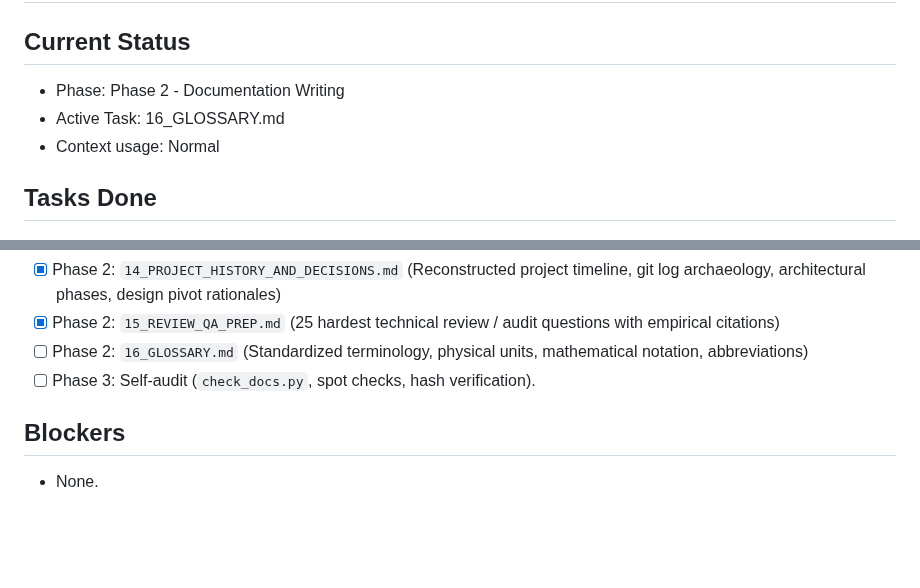
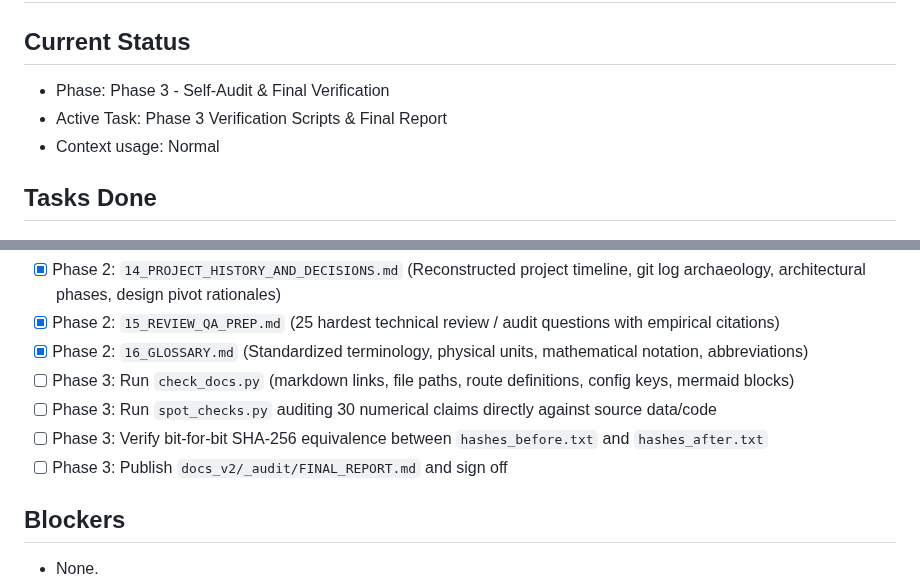
Before and after one commit to 1varun0/scada, a Markdown page: docs_v2/_audit/PROGRESS.md, 2 parts joined by grey strips. Rendered like a GitHub page; blank space fills up the shorter version.

```diff
--- a/docs_v2/_audit/PROGRESS.md
+++ b/docs_v2/_audit/PROGRESS.md
@@ -1,8 +1,8 @@
 # Progress Tracker: SCADA Hybrid IDS Documentation Audit (docs_v2)
 
 ## Current Status
-- Phase: Phase 2 - Documentation Writing
-- Active Task: 16_GLOSSARY.md
+- Phase: Phase 3 - Self-Audit & Final Verification
+- Active Task: Phase 3 Verification Scripts & Final Report
 - Context usage: Normal
 
 ## Tasks Done
@@ -84,8 +84,11 @@
 - [x] Phase 2: `13_THREAT_MODEL.md` (STRIDE/MITRE ATT&CK for ICS threat model, threat agents, attack taxonomy, detection assumptions, prevention boundaries)
 - [x] Phase 2: `14_PROJECT_HISTORY_AND_DECISIONS.md` (Reconstructed project timeline, git log archaeology, architectural phases, design pivot rationales)
 - [x] Phase 2: `15_REVIEW_QA_PREP.md` (25 hardest technical review / audit questions with empirical citations)
-- [ ] Phase 2: `16_GLOSSARY.md` (Standardized terminology, physical units, mathematical notation, abbreviations)
-- [ ] Phase 3: Self-audit (`check_docs.py`, spot checks, hash verification).
+- [x] Phase 2: `16_GLOSSARY.md` (Standardized terminology, physical units, mathematical notation, abbreviations)
+- [ ] Phase 3: Run `check_docs.py` (markdown links, file paths, route definitions, config keys, mermaid blocks)
+- [ ] Phase 3: Run `spot_checks.py` auditing 30 numerical claims directly against source data/code
+- [ ] Phase 3: Verify bit-for-bit SHA-256 equivalence between `hashes_before.txt` and `hashes_after.txt`
+- [ ] Phase 3: Publish `docs_v2/_audit/FINAL_REPORT.md` and sign off
 
 ## Blockers
 - None.
```
Also changed, not shown: docs_v2/16_GLOSSARY.md (added, +204 -0 lines).
